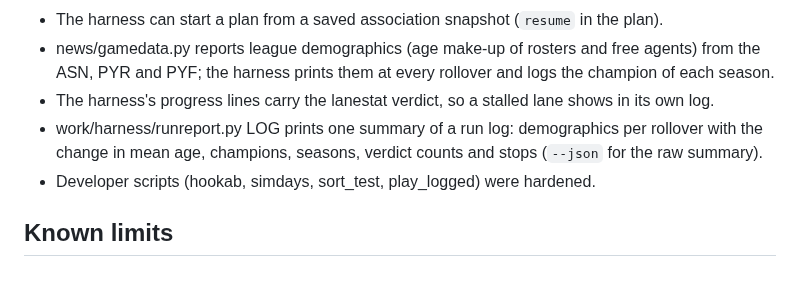
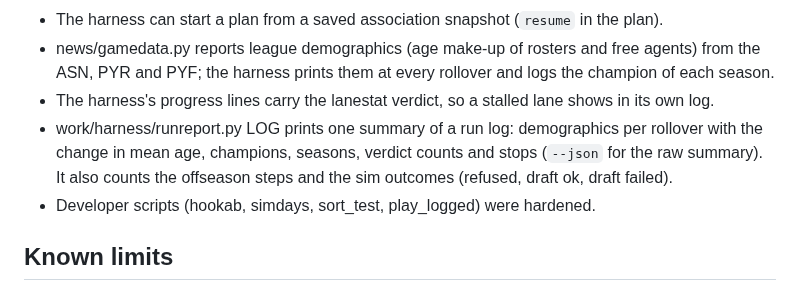
Before and after one commit to wburns02/bbpro98, a Markdown page: release/NOTES-v1.0.3.md, the part around the change. Drawn GitHub-style.

Commit message:
notes v1.0.3: runreport offseason and sim counts
Co-Authored-By: Claude Opus 5.5 <noreply@anthropic.com>
Claude-Session: https://claude.ai/code/session_01Q214aJwww1ewX9BLXcUXEn

```diff
--- a/release/NOTES-v1.0.3.md
+++ b/release/NOTES-v1.0.3.md
@@ -47,7 +47,8 @@ its text; they do not replace it.
   the harness prints them at every rollover and logs the champion of each season.
 - The harness's progress lines carry the lanestat verdict, so a stalled lane shows in its own log.
 - work/harness/runreport.py LOG prints one summary of a run log: demographics per rollover with the change in mean
-  age, champions, seasons, verdict counts and stops (`--json` for the raw summary).
+  age, champions, seasons, verdict counts and stops (`--json` for the raw summary). It also counts the offseason
+  steps and the sim outcomes (refused, draft ok, draft failed).
 - Developer scripts (hookab, simdays, sort_test, play_logged) were hardened.
 
 ## Known limits
```
